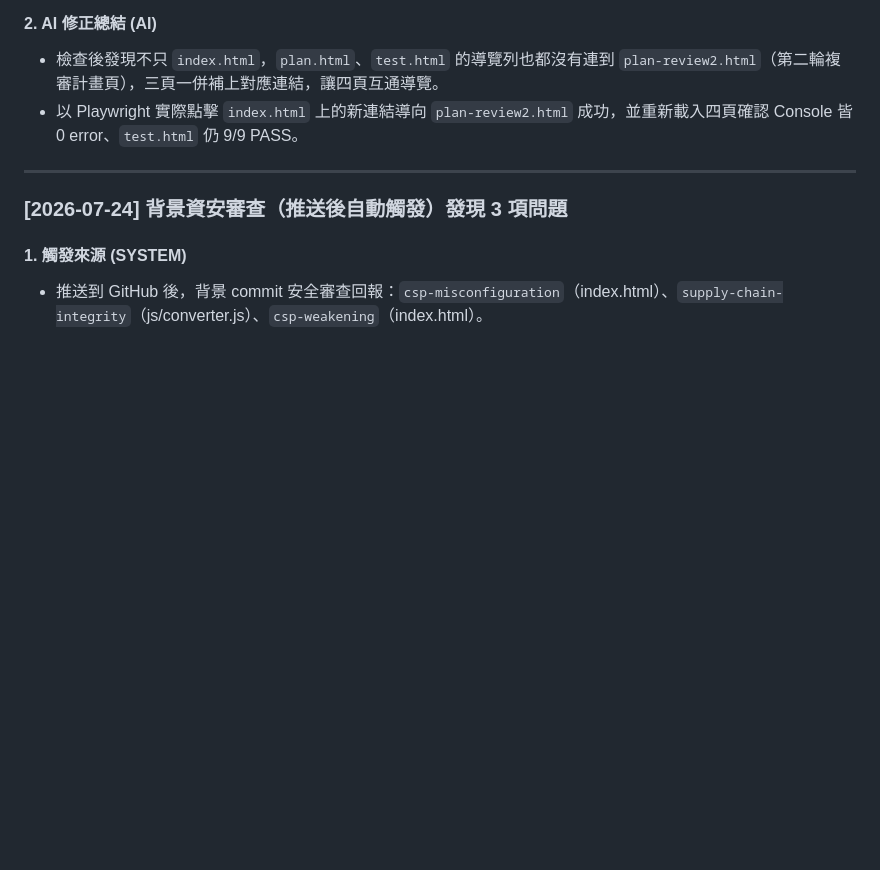
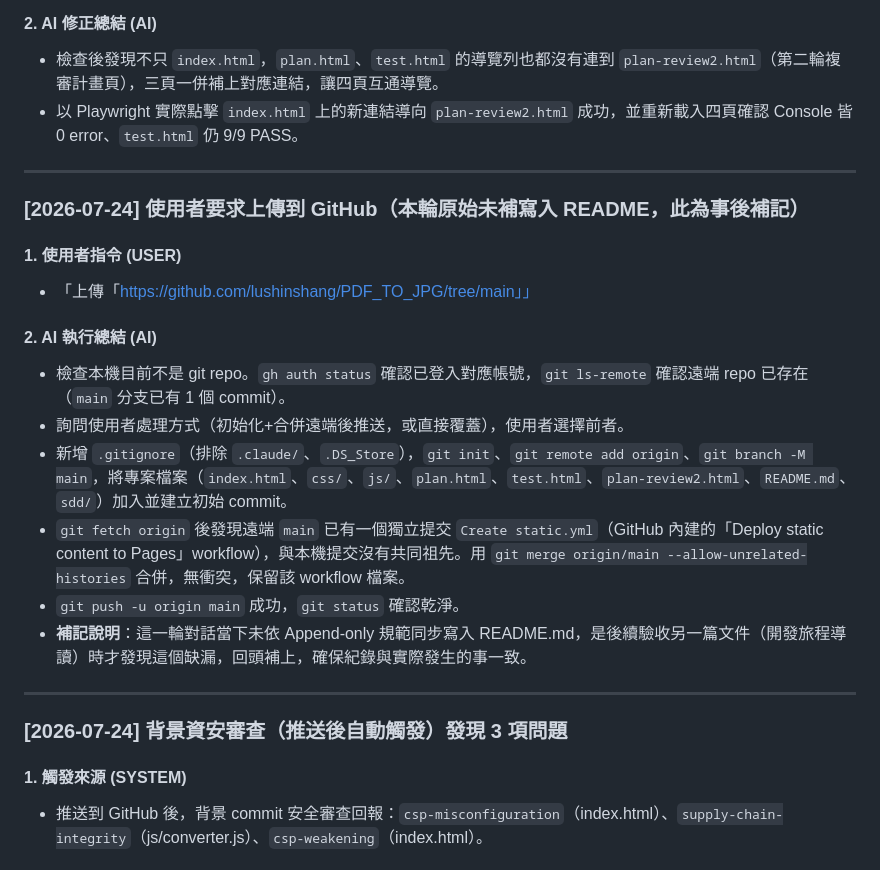
Before and after one commit to lushinshang/PDF_TO_JPG, a Markdown page: README.md, the part around the change. Drawn GitHub-style; blank space fills up the shorter version.

Commit message:
docs: update README with latest session log

```diff
--- a/README.md
+++ b/README.md
@@ -783,6 +783,21 @@
 
 ---
 
+### [2026-07-24] 使用者要求上傳到 GitHub（本輪原始未補寫入 README，此為事後補記）
+
+#### 1. 使用者指令 (USER)
+- 「上傳「https://github.com/lushinshang/PDF_TO_JPG/tree/main」」
+
+#### 2. AI 執行總結 (AI)
+- 檢查本機目前不是 git repo。`gh auth status` 確認已登入對應帳號，`git ls-remote` 確認遠端 repo 已存在（`main` 分支已有 1 個 commit）。
+- 詢問使用者處理方式（初始化+合併遠端後推送，或直接覆蓋），使用者選擇前者。
+- 新增 `.gitignore`（排除 `.claude/`、`.DS_Store`），`git init`、`git remote add origin`、`git branch -M main`，將專案檔案（`index.html`、`css/`、`js/`、`plan.html`、`test.html`、`plan-review2.html`、`README.md`、`sdd/`）加入並建立初始 commit。
+- `git fetch origin` 後發現遠端 `main` 已有一個獨立提交 `Create static.yml`（GitHub 內建的「Deploy static content to Pages」workflow），與本機提交沒有共同祖先。用 `git merge origin/main --allow-unrelated-histories` 合併，無衝突，保留該 workflow 檔案。
+- `git push -u origin main` 成功，`git status` 確認乾淨。
+- **補記說明**：這一輪對話當下未依 Append-only 規範同步寫入 README.md，是後續驗收另一篇文件（開發旅程導讀）時才發現這個缺漏，回頭補上，確保紀錄與實際發生的事一致。
+
+---
+
 ### [2026-07-24] 背景資安審查（推送後自動觸發）發現 3 項問題
 
 #### 1. 觸發來源 (SYSTEM)
```
